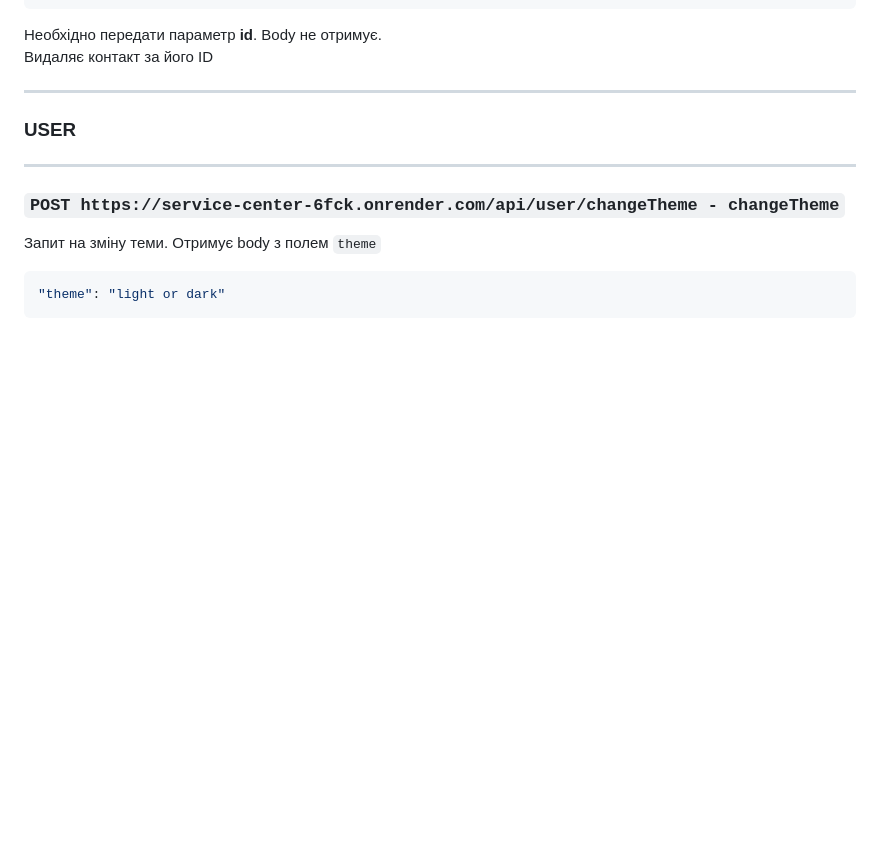
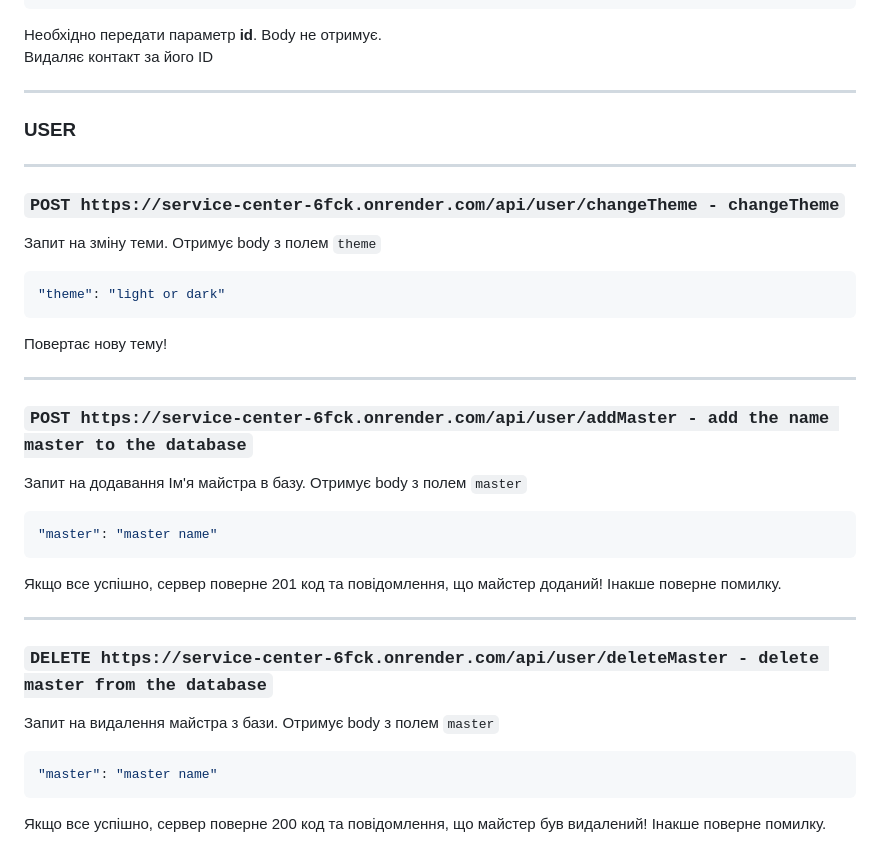
Before and after one commit to Zerossik/service-center_rest-api, a Markdown page: README.md, the part around the change. GitHub-like rendering; blank space fills up the shorter version.

````diff
--- a/README.md
+++ b/README.md
@@ -146,3 +146,18 @@ ___
 ```json
 "theme": "light or dark"
 ```
+Повертає нову тему!
+___
+### `POST https://service-center-6fck.onrender.com/api/user/addMaster - add the name master to the database`
+Запит на додавання Ім'я майстра в базу. Отримує body з полем `master`
+```json
+"master": "master name"
+```
+Якщо все успішно, сервер поверне 201 код та повідомлення, що майстер доданий! Інакше поверне помилку.
+___
+### `DELETE https://service-center-6fck.onrender.com/api/user/deleteMaster - delete master from the database`
+Запит на видалення майстра з бази. Отримує body з полем `master`
+```json
+"master": "master name"
+```
+Якщо все успішно, сервер поверне 200 код та повідомлення, що майстер був видалений! Інакше поверне помилку.
````
